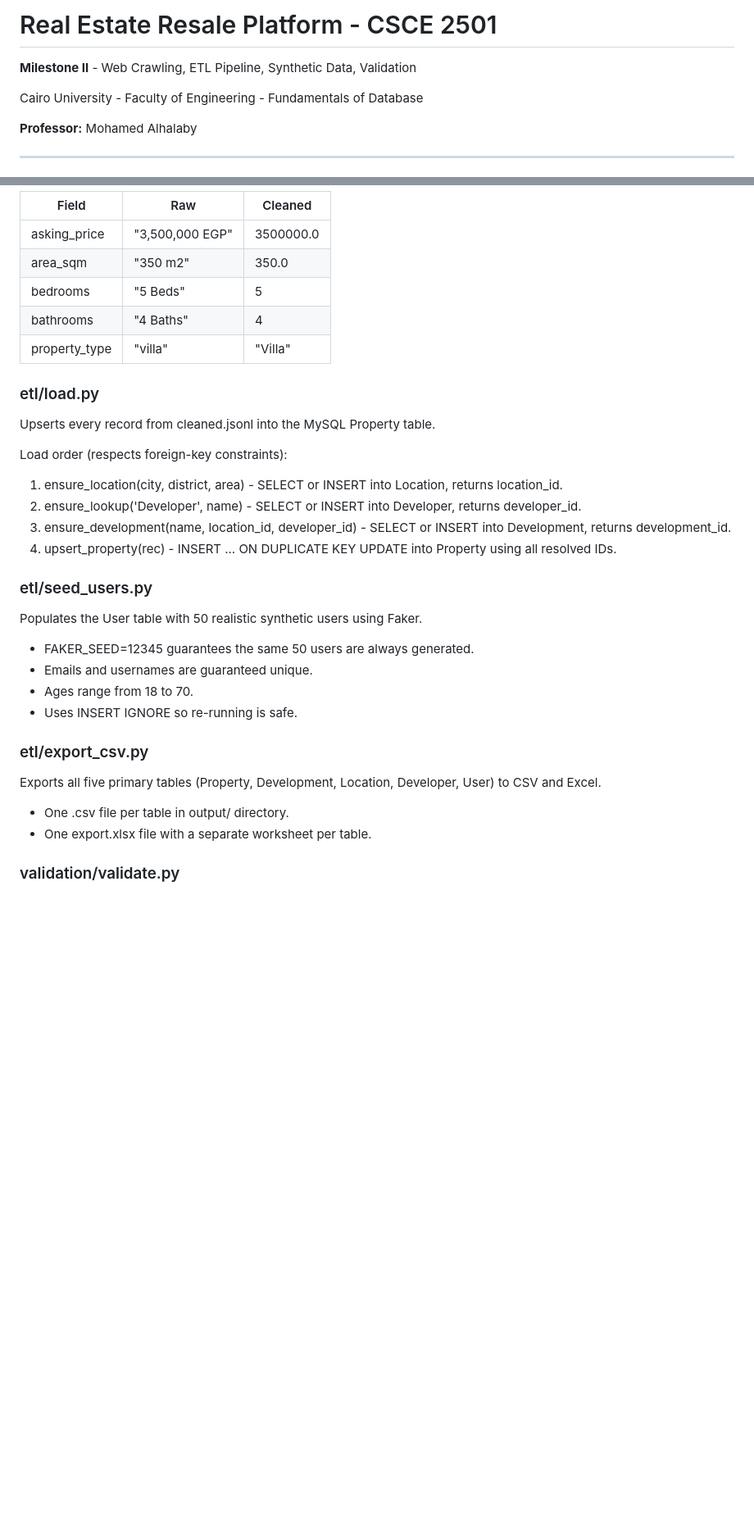
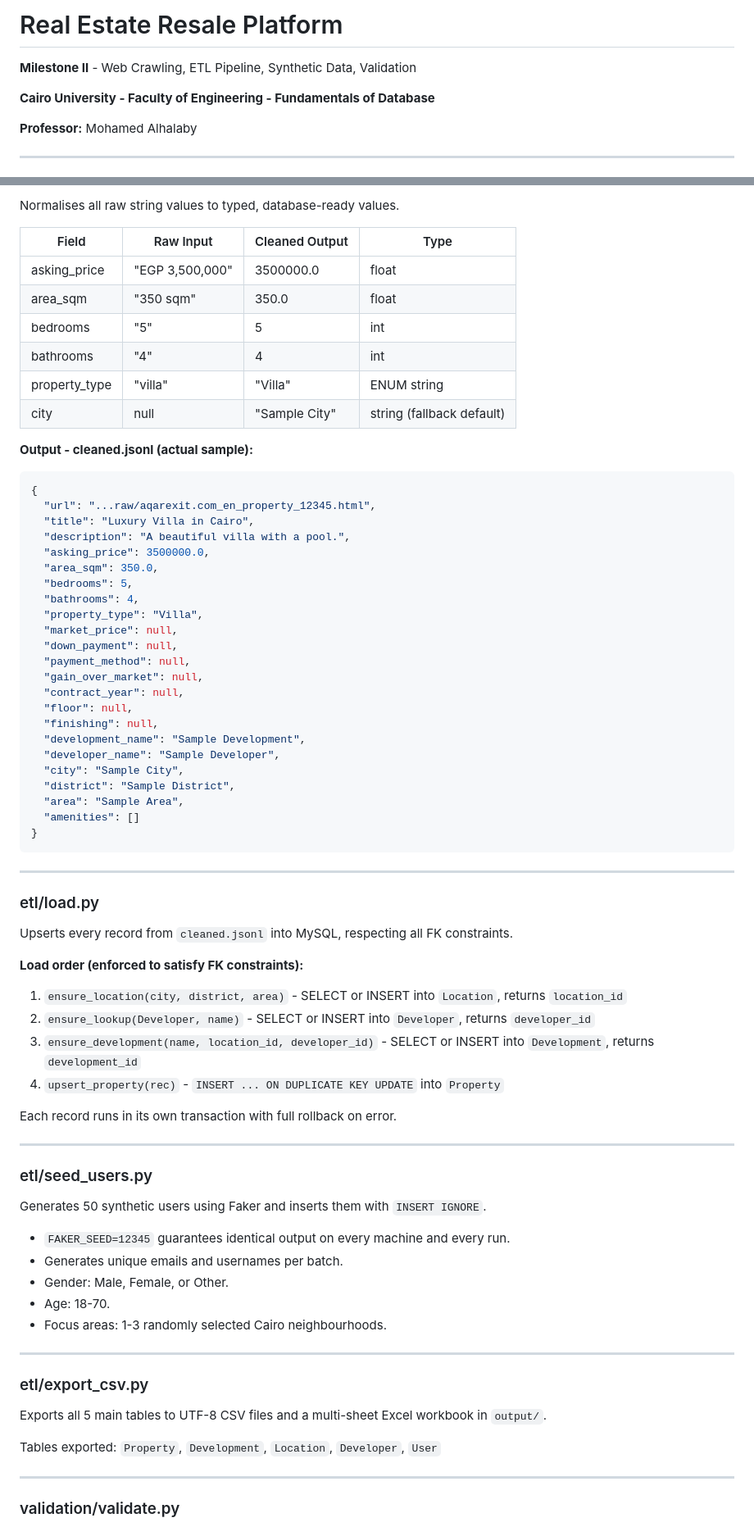
Before and after one commit to mennatallahessam/CSCE2501-DATABASE-BACKUP-REPOSITORY, a Markdown page: README.md, 2 parts joined by grey strips. Shown at 82% size. GitHub-like rendering; blank space fills up the shorter version.

````diff
--- a/README.md
+++ b/README.md
@@ -1,8 +1,8 @@
-# Real Estate Resale Platform - CSCE 2501
+# Real Estate Resale Platform
 
 **Milestone II** - Web Crawling, ETL Pipeline, Synthetic Data, Validation
 
-Cairo University - Faculty of Engineering - Fundamentals of Database
+**Cairo University - Faculty of Engineering - Fundamentals of Database**
 
 **Professor:** Mohamed Alhalaby
 
@@ -281,31 +340,76 @@ Normalises raw string values from parsed.jsonl into typed, database-ready values
 
-| Field         | Raw                 | Cleaned         |
-|---------------|---------------------|-----------------|
-| asking_price  | "3,500,000 EGP"    | 3500000.0       |
-| area_sqm      | "350 m2"            | 350.0           |
-| bedrooms      | "5 Beds"            | 5               |
-| bathrooms     | "4 Baths"           | 4               |
-| property_type | "villa"             | "Villa"         |
+Normalises all raw string values to typed, database-ready values.
+
+| Field | Raw Input | Cleaned Output | Type |
+|-------|-----------|----------------|------|
+| asking_price | "EGP 3,500,000" | 3500000.0 | float |
+| area_sqm | "350 sqm" | 350.0 | float |
+| bedrooms | "5" | 5 | int |
+| bathrooms | "4" | 4 | int |
+| property_type | "villa" | "Villa" | ENUM string |
+| city | null | "Sample City" | string (fallback default) |
+
+**Output - cleaned.jsonl (actual sample):**
+```json
+{
+  "url": "...raw/aqarexit.com_en_property_12345.html",
+  "title": "Luxury Villa in Cairo",
+  "description": "A beautiful villa with a pool.",
+  "asking_price": 3500000.0,
+  "area_sqm": 350.0,
+  "bedrooms": 5,
+  "bathrooms": 4,
+  "property_type": "Villa",
+  "market_price": null,
+  "down_payment": null,
+  "payment_method": null,
+  "gain_over_market": null,
+  "contract_year": null,
+  "floor": null,
+  "finishing": null,
+  "development_name": "Sample Development",
+  "developer_name": "Sample Developer",
+  "city": "Sample City",
+  "district": "Sample District",
+  "area": "Sample Area",
+  "amenities": []
+}
+```
+
+---
 
 ### etl/load.py
-Upserts every record from cleaned.jsonl into the MySQL Property table.
 
-Load order (respects foreign-key constraints):
-1. ensure_location(city, district, area) - SELECT or INSERT into Location, returns location_id.
-2. ensure_lookup('Developer', name) - SELECT or INSERT into Developer, returns developer_id.
-3. ensure_development(name, location_id, developer_id) - SELECT or INSERT into Development, returns development_id.
-4. upsert_property(rec) - INSERT ... ON DUPLICATE KEY UPDATE into Property using all resolved IDs.
+Upserts every record from `cleaned.jsonl` into MySQL, respecting all FK constraints.
+
+**Load order (enforced to satisfy FK constraints):**
+1. `ensure_location(city, district, area)` - SELECT or INSERT into `Location`, returns `location_id`
+2. `ensure_lookup(Developer, name)` - SELECT or INSERT into `Developer`, returns `developer_id`
+3. `ensure_development(name, location_id, developer_id)` - SELECT or INSERT into `Development`, returns `development_id`
+4. `upsert_property(rec)` - `INSERT ... ON DUPLICATE KEY UPDATE` into `Property`
+
+Each record runs in its own transaction with full rollback on error.
+
+---
 
 ### etl/seed_users.py
-Populates the User table with 50 realistic synthetic users using Faker.
-- FAKER_SEED=12345 guarantees the same 50 users are always generated.
-- Emails and usernames are guaranteed unique.
-- Ages range from 18 to 70.
-- Uses INSERT IGNORE so re-running is safe.
+
+Generates 50 synthetic users using Faker and inserts them with `INSERT IGNORE`.
+
+- `FAKER_SEED=12345` guarantees identical output on every machine and every run.
+- Generates unique emails and usernames per batch.
+- Gender: Male, Female, or Other.
+- Age: 18-70.
+- Focus areas: 1-3 randomly selected Cairo neighbourhoods.
+
+---
 
 ### etl/export_csv.py
-Exports all five primary tables (Property, Development, Location, Developer, User) to CSV and Excel.
-- One .csv file per table in output/ directory.
-- One export.xlsx file with a separate worksheet per table.
+
+Exports all 5 main tables to UTF-8 CSV files and a multi-sheet Excel workbook in `output/`.
+
+Tables exported: `Property`, `Development`, `Location`, `Developer`, `User`
+
+---
 
 ### validation/validate.py
````
Also changed, not shown: other parts of README.md (+385 -199 lines).
